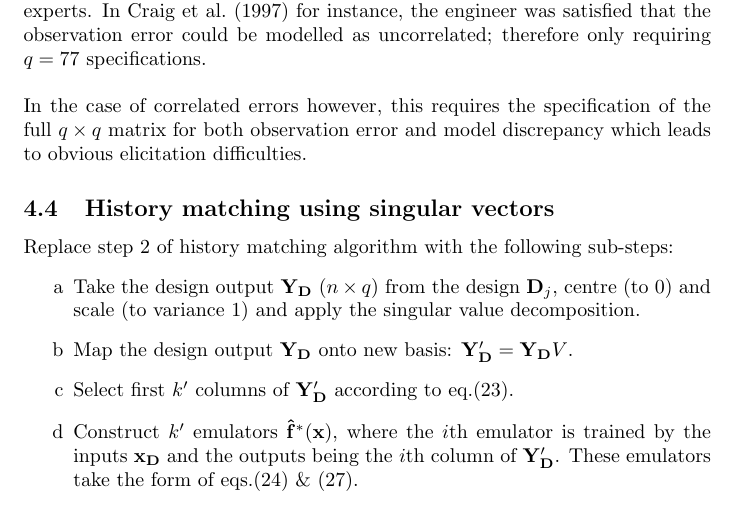
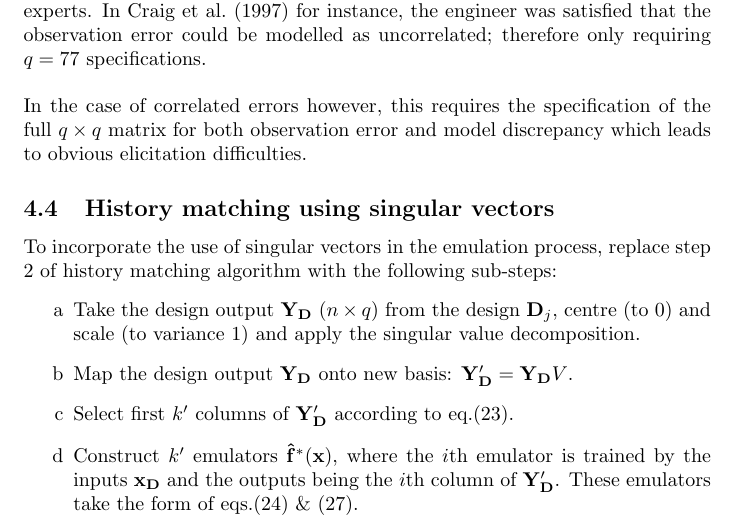
Before and after one commit to m-d-1882/cross_model_analysis, a LaTeX document (main.tex): part of page 12 of 23, cut so that both start at the same text. Compiled offline with pdfLaTeX.

Commit message:
Updates from Overleaf

```diff
--- a/main.tex
+++ b/main.tex
@@ -398,7 +398,7 @@ For higher $\numOutputs$, this requires the specification of a $\numOutputs \tim
 In the case of correlated errors however, this requires the specification of the full $\numOutputs \times \numOutputs$ matrix for both observation error and model discrepancy which leads to obvious elicitation difficulties.
 \subsection{History matching using singular vectors}
 \label{hm-singVec}
-Replace step 2 of history matching algorithm with the following sub-steps:
+To incorporate the use of singular vectors in the emulation process, replace step 2 of history matching algorithm with the following sub-steps:
 \begin{enumerate}
     \item[a] Take the design output $\outputMat$ ($\numDPs \times \numOutputs$) from the design $\design_j$, centre (to 0) and scale (to variance 1) and apply the singular value decomposition.
 
```
